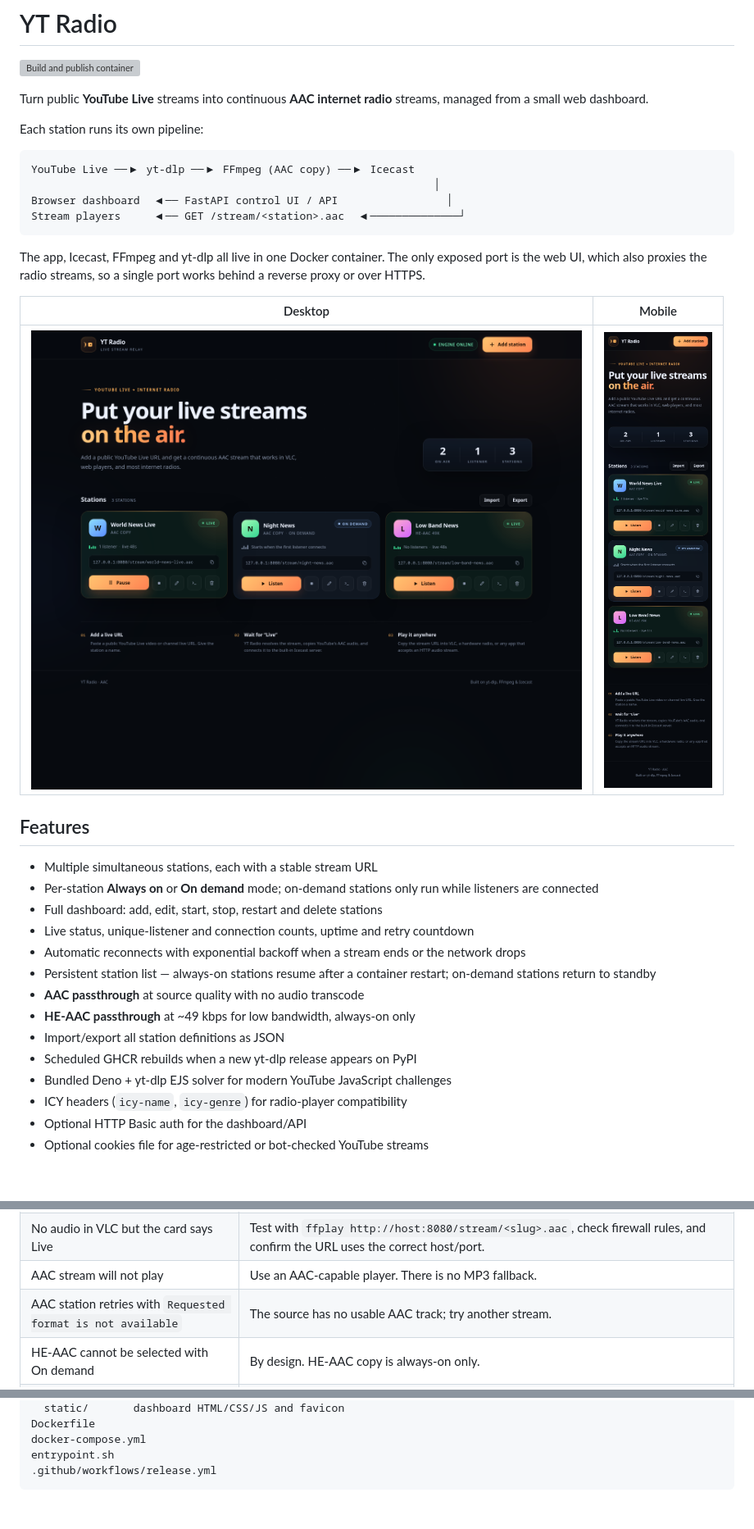
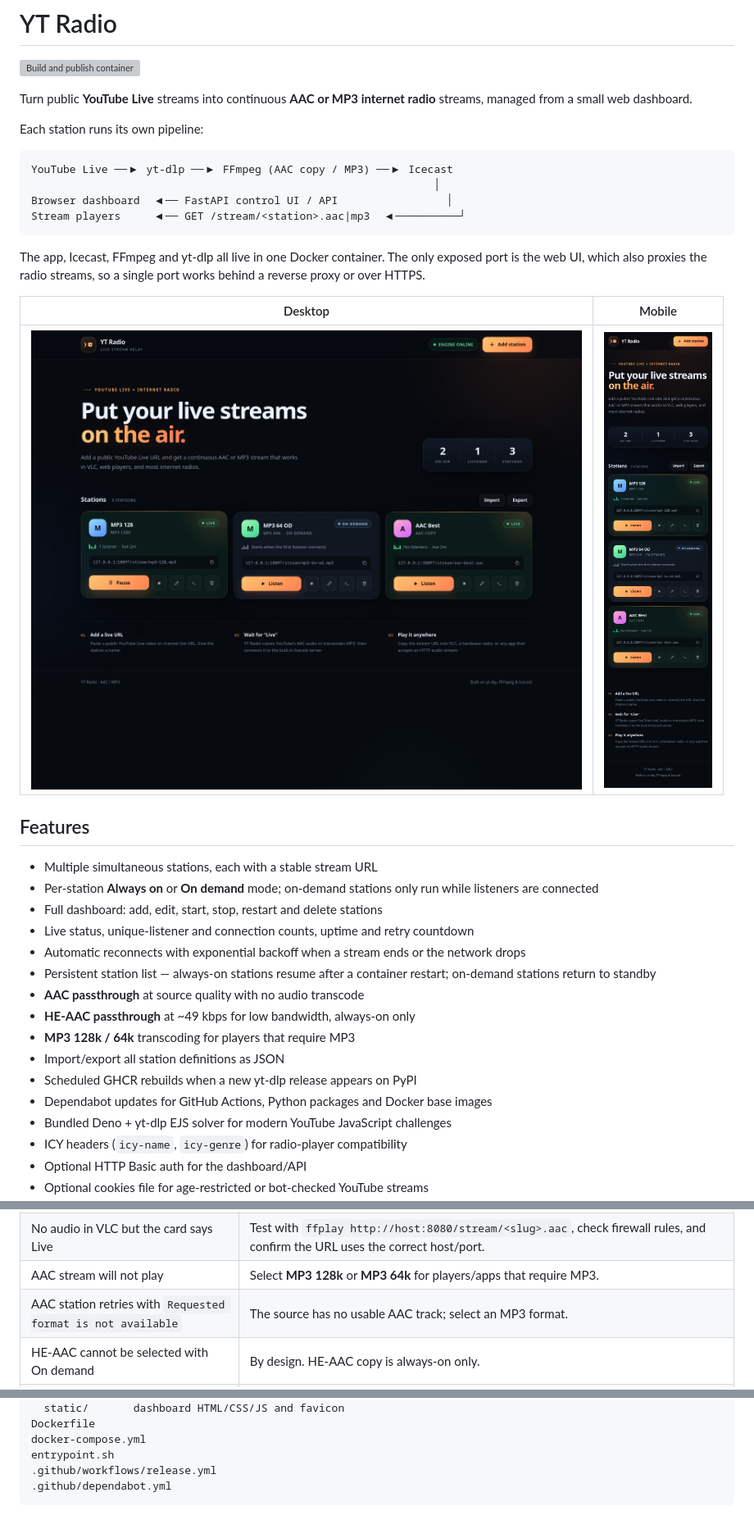
Before and after one commit to clove3am/yt-to-radio-stream, a Markdown page: README.md, 3 parts joined by grey strips. Shown at 82% size. Drawn GitHub-style; pictures changed too: docs/mobile.png, docs/screenshot.png; blank space fills up the shorter version; grey boxes are pictures that could not be loaded.

Commit message:
Add MP3 formats and Dependabot updates

````diff
--- a/README.md
+++ b/README.md
@@ -2,15 +2,15 @@
 
 [![Build and publish container](https://github.com/clove3am/yt-to-radio-stream/actions/workflows/release.yml/badge.svg)](https://github.com/clove3am/yt-to-radio-stream/actions/workflows/release.yml)
 
-Turn public **YouTube Live** streams into continuous **AAC internet radio** streams, managed from a small web dashboard.
+Turn public **YouTube Live** streams into continuous **AAC or MP3 internet radio** streams, managed from a small web dashboard.
 
 Each station runs its own pipeline:
 
 ```text
-YouTube Live ──▶ yt-dlp ──▶ FFmpeg (AAC copy) ──▶ Icecast
+YouTube Live ──▶ yt-dlp ──▶ FFmpeg (AAC copy / MP3) ──▶ Icecast
                                                                │
 Browser dashboard  ◀── FastAPI control UI / API                 │
-Stream players     ◀── GET /stream/<station>.aac  ◀──────────────┘
+Stream players     ◀── GET /stream/<station>.aac|mp3  ◀──────────┘
 ```
 
 The app, Icecast, FFmpeg and yt-dlp all live in one Docker container. The only exposed port is the web UI, which also proxies the radio streams, so a single port works behind a reverse proxy or over HTTPS.
@@ -29,8 +29,10 @@ The app, Icecast, FFmpeg and yt-dlp all live in one Docker container. The only e
 - Persistent station list — always-on stations resume after a container restart; on-demand stations return to standby
 - **AAC passthrough** at source quality with no audio transcode
 - **HE-AAC passthrough** at ~49 kbps for low bandwidth, always-on only
+- **MP3 128k / 64k** transcoding for players that require MP3
 - Import/export all station definitions as JSON
 - Scheduled GHCR rebuilds when a new yt-dlp release appears on PyPI
+- Dependabot updates for GitHub Actions, Python packages and Docker base images
 - Bundled Deno + yt-dlp EJS solver for modern YouTube JavaScript challenges
 - ICY headers (`icy-name`, `icy-genre`) for radio-player compatibility
 - Optional HTTP Basic auth for the dashboard/API
@@ -280,8 +300,8 @@ docker compose logs -f radio
 | **Retrying** with `Connection refused` | Icecast is restarting. The engine chip at the top shows its state; stations reconnect automatically. |
 | Engine offline | Run `docker compose logs radio`; verify internal port 8000 is not occupied by another process in the container network. |
 | No audio in VLC but the card says Live | Test with `ffplay http://host:8080/stream/<slug>.aac`, check firewall rules, and confirm the URL uses the correct host/port. |
-| AAC stream will not play | Use an AAC-capable player. There is no MP3 fallback. |
-| AAC station retries with `Requested format is not available` | The source has no usable AAC track; try another stream. |
+| AAC stream will not play | Select **MP3 128k** or **MP3 64k** for players/apps that require MP3. |
+| AAC station retries with `Requested format is not available` | The source has no usable AAC track; select an MP3 format. |
 | HE-AAC cannot be selected with On demand | By design. HE-AAC copy is always-on only. |
 | Listener count differs from Icecast | The dashboard counts unique client IPs; Icecast counts connections. Use the connection count shown beside it to spot duplicate client sessions. |
 | Container exits with a data permission error | A bind-mounted `./data` is not writable by UID 1000. Run `sudo chown -R 1000:1000 data`. |
@@ -373,4 +393,5 @@ Dockerfile
 docker-compose.yml
 entrypoint.sh
 .github/workflows/release.yml
+.github/dependabot.yml
 ```
````
Also changed, not shown: other parts of README.md (+27 -9 lines), 11 other files.
